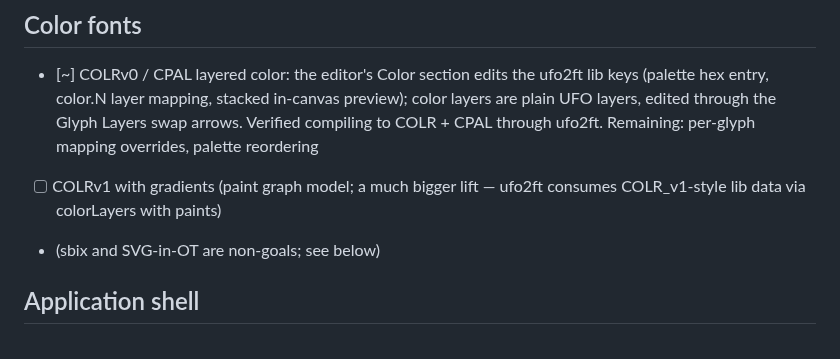
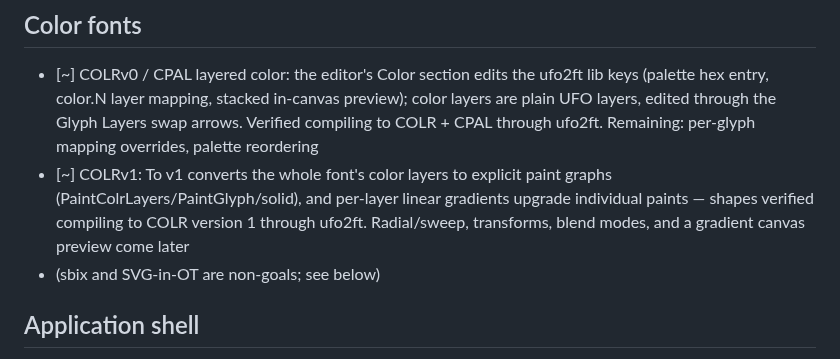
Before and after one commit to eliheuer/runebender-gpui, a Markdown page: GLYPHS4.md, the part around the change. Rendered like a GitHub page.

Commit message:
GLYPHS4.md: COLRv1 landed

```diff
--- a/GLYPHS4.md
+++ b/GLYPHS4.md
@@ -265,9 +265,12 @@ Deliberate non-goals are in the last section.
       UFO layers, edited through the Glyph Layers swap arrows.
       Verified compiling to COLR + CPAL through ufo2ft. Remaining:
       per-glyph mapping overrides, palette reordering
-- [ ] COLRv1 with gradients (paint graph model; a much bigger
-      lift — ufo2ft consumes COLR_v1-style lib data via
-      colorLayers with paints)
+- [~] COLRv1: To v1 converts the whole font's color layers to
+      explicit paint graphs (PaintColrLayers/PaintGlyph/solid),
+      and per-layer linear gradients upgrade individual paints —
+      shapes verified compiling to COLR version 1 through ufo2ft.
+      Radial/sweep, transforms, blend modes, and a gradient
+      canvas preview come later
 - (sbix and SVG-in-OT are non-goals; see below)
 
 ## Application shell
```
